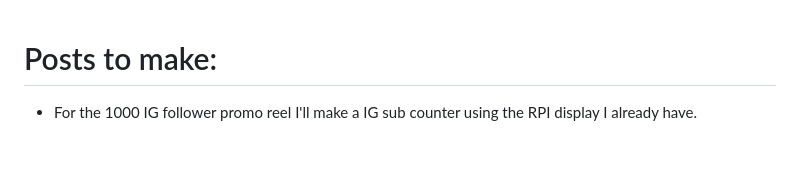
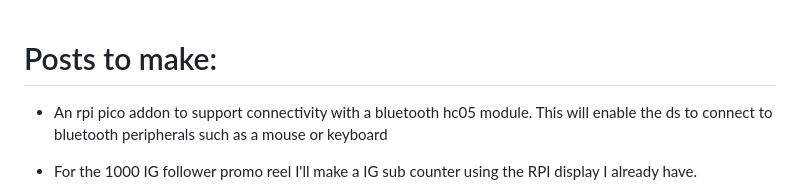
Before and after one commit to robodude0395/omar-fyi-portfolio-website, a Markdown page: TODO.md, the part around the change. GitHub-like rendering; blank space fills up the shorter version.

Commit message:
Update TODO.md with new project ideas
Added new project ideas for Raspberry Pi and accessories.

```diff
--- a/TODO.md
+++ b/TODO.md
@@ -1,4 +1,5 @@
 # Posts to make:
++ An rpi pico addon to support connectivity with a bluetooth hc05 module. This will enable the ds to connect to bluetooth peripherals such as a mouse or keyboard
 + For the 1000 IG follower promo reel I'll make a IG sub counter using the RPI display I already have.
 + A 3ds vnc server app that allows the user to connect to any rpi within the network. There should be two options for control, one for regular ssh cli and a gui interface through vnc server. Controls such as keyboard and mouse will be emulated. (As a joke mention that I was thinking of using that bluetooth pokemon keyboard that was exclusive to europe).
 + Updated rpi-pokedex that also shows pokemon weaknesses, types, stats and has a much better UX than it currently does.
```
